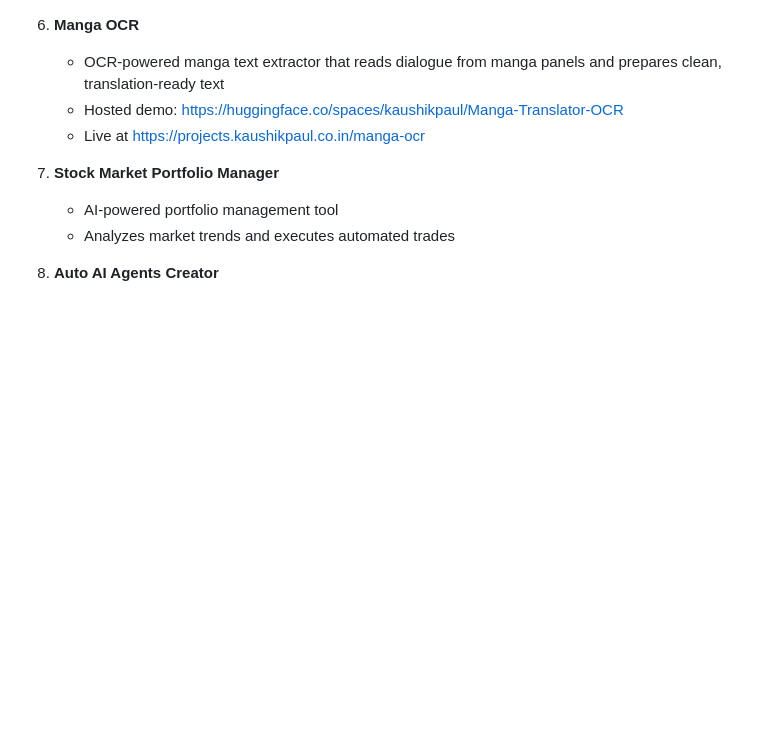
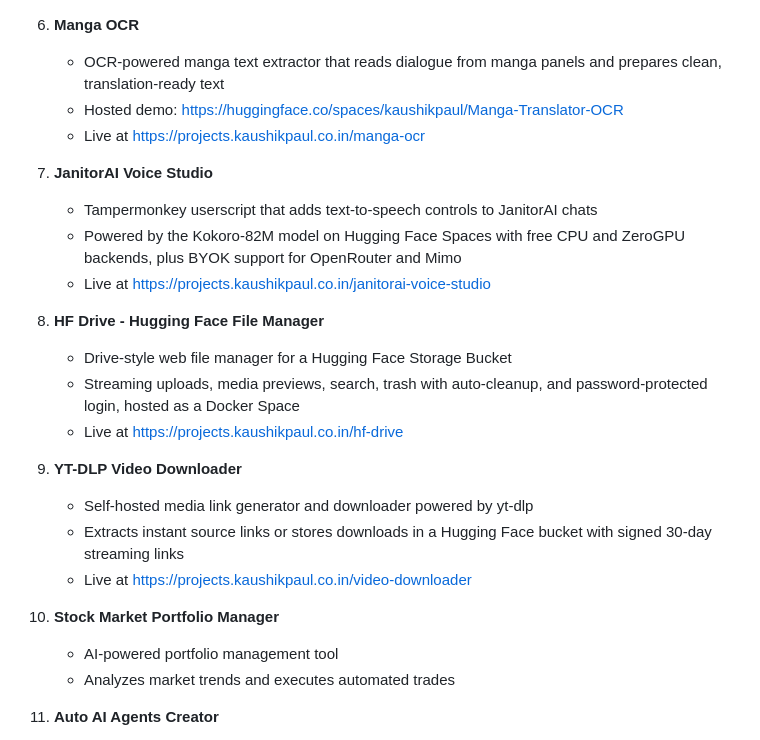
Before and after one commit to Kaushik-Paul/Portfolio-Projects, a Markdown page: README.md, the part around the change. Drawn GitHub-style; blank space fills up the shorter version.

Commit message:
Update readme with three new projects

```diff
--- a/README.md
+++ b/README.md
@@ -61,6 +61,21 @@ Check out the live website: [https://projects.kaushikpaul.co.in/](https://projec
    - Hosted demo: https://huggingface.co/spaces/kaushikpaul/Manga-Translator-OCR
    - Live at https://projects.kaushikpaul.co.in/manga-ocr
 
+1. **JanitorAI Voice Studio**
+   - Tampermonkey userscript that adds text-to-speech controls to JanitorAI chats
+   - Powered by the Kokoro-82M model on Hugging Face Spaces with free CPU and ZeroGPU backends, plus BYOK support for OpenRouter and Mimo
+   - Live at https://projects.kaushikpaul.co.in/janitorai-voice-studio
+
+1. **HF Drive - Hugging Face File Manager**
+   - Drive-style web file manager for a Hugging Face Storage Bucket
+   - Streaming uploads, media previews, search, trash with auto-cleanup, and password-protected login, hosted as a Docker Space
+   - Live at https://projects.kaushikpaul.co.in/hf-drive
+
+1. **YT-DLP Video Downloader**
+   - Self-hosted media link generator and downloader powered by yt-dlp
+   - Extracts instant source links or stores downloads in a Hugging Face bucket with signed 30-day streaming links
+   - Live at https://projects.kaushikpaul.co.in/video-downloader
+
 1. **Stock Market Portfolio Manager**
    - AI-powered portfolio management tool
    - Analyzes market trends and executes automated trades
```
